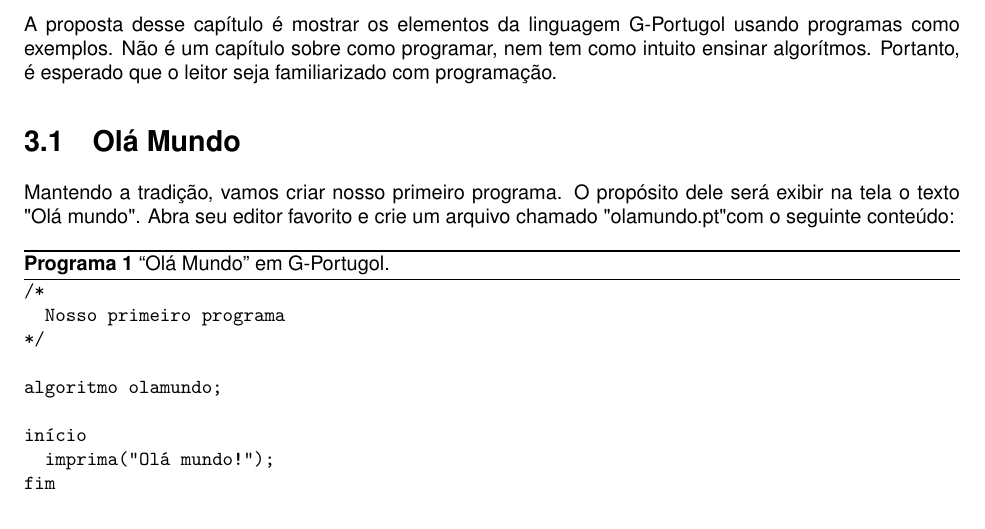
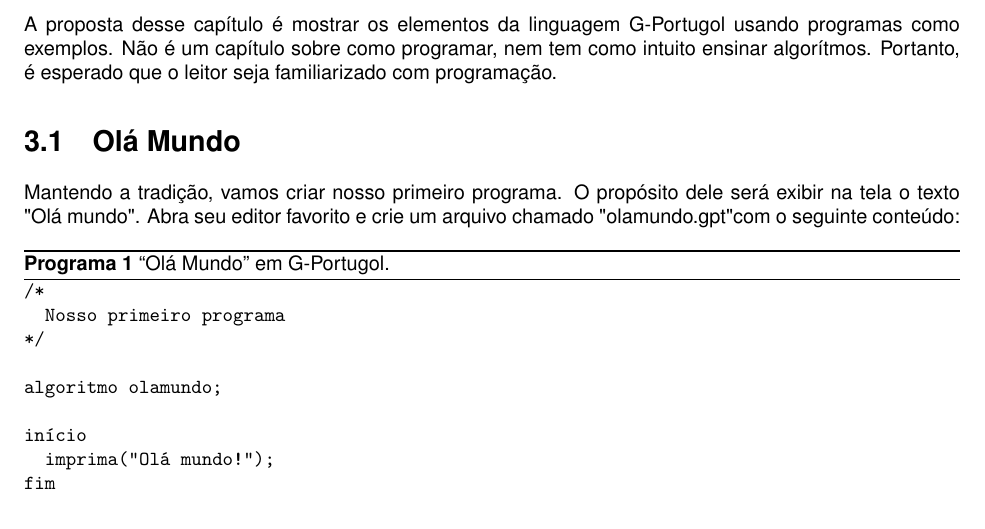
Before and after one commit to BackupTheBerlios/gpt-svn, a LaTeX document (trunk/gpt/doc/manual/manual.tex): part of page 7 of 21, cut so that both start at the same text. Compiled offline with pdfLaTeX; the source files are stored in an older character set and shown here as Unicode.

Commit message:
extensao dos arquivos .pt -> .gpt

```diff
--- a/trunk/gpt/doc/manual/manual.tex
+++ b/trunk/gpt/doc/manual/manual.tex
@@ -286,7 +286,7 @@ leitor seja familiarizado com programação.
 \section{Olá Mundo}
 
 Mantendo a tradição, vamos criar nosso primeiro programa. O propósito dele será exibir na tela o
-texto "Olá mundo". Abra seu editor favorito e crie um arquivo  chamado "olamundo.pt" com o seguinte
+texto "Olá mundo". Abra seu editor favorito e crie um arquivo  chamado "olamundo.gpt" com o seguinte
 conteúdo:
 
 \begin{program}
```
Also changed, not shown: trunk/gpt/doc/manual/manual.tex (2 more changed lines).
